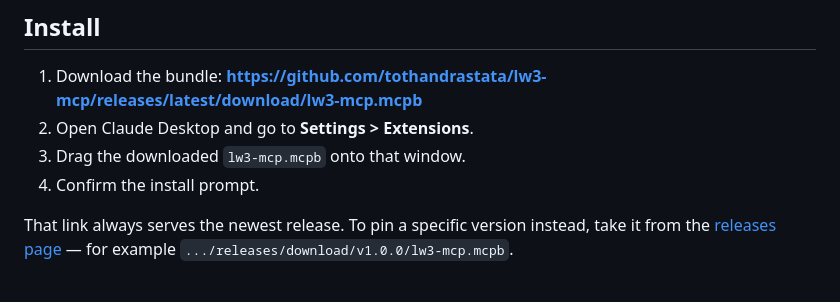
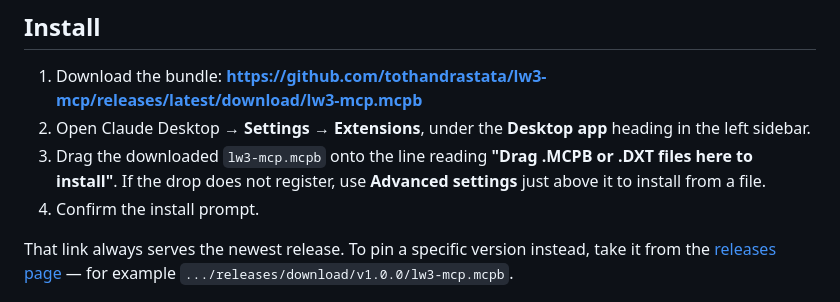
Before and after one commit to tothandrastata/lw3-mcp, a Markdown page: INSTALL.md, the part around the change. Drawn GitHub-style.

```diff
--- a/INSTALL.md
+++ b/INSTALL.md
@@ -18,8 +18,11 @@ Prefer step-by-step pictures? See [WALKTHROUGH.md](WALKTHROUGH.md).
 
 1. Download the bundle:
    **https://github.com/tothandrastata/lw3-mcp/releases/latest/download/lw3-mcp.mcpb**
-2. Open Claude Desktop and go to **Settings > Extensions**.
-3. Drag the downloaded `lw3-mcp.mcpb` onto that window.
+2. Open Claude Desktop → **Settings** → **Extensions**, under the
+   **Desktop app** heading in the left sidebar.
+3. Drag the downloaded `lw3-mcp.mcpb` onto the line reading
+   **"Drag .MCPB or .DXT files here to install"**. If the drop does not
+   register, use **Advanced settings** just above it to install from a file.
 4. Confirm the install prompt.
 
 That link always serves the newest release. To pin a specific version instead,
```
Also changed, not shown: WALKTHROUGH.md (+25 -17 lines), assets/screenshots/01-gear.png (added).
